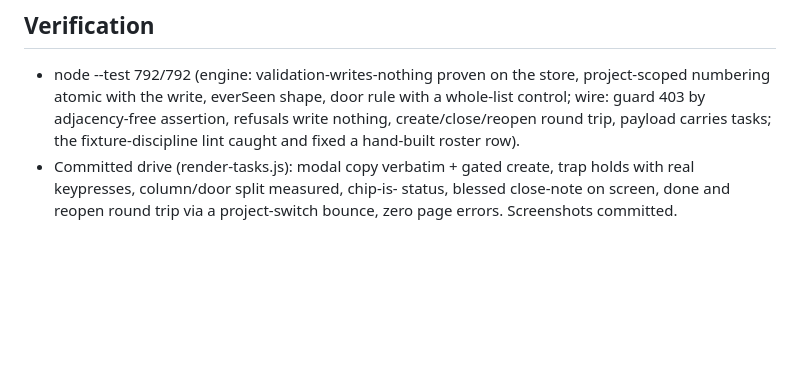
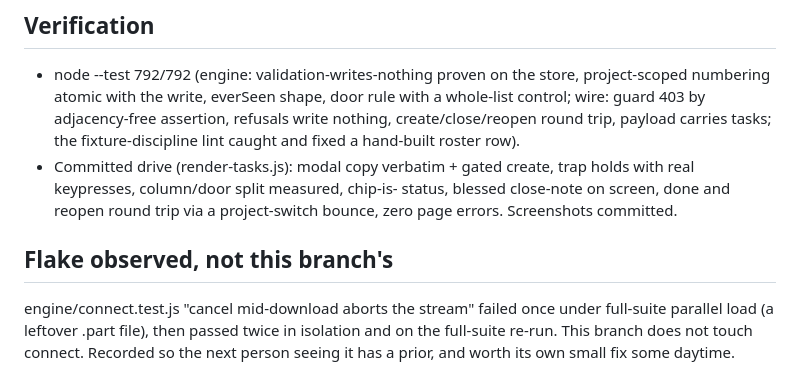
Before and after one commit to joshualeestone/agent-workforce, a Markdown page: .claude/plans/tasks-column-20260816.md, the part around the change. Rendered like a GitHub page; blank space fills up the shorter version.

Commit message:
tasks-column -- record the pre-existing connect-test flake observed during the run

```diff
--- a/.claude/plans/tasks-column-20260816.md
+++ b/.claude/plans/tasks-column-20260816.md
@@ -59,3 +59,11 @@ ARE the v1 spec where the pack leans on the commitments join:
   trap holds with real keypresses, column/door split measured, chip-is-
   status, blessed close-note on screen, done and reopen round trip via
   a project-switch bounce, zero page errors. Screenshots committed.
+
+## Flake observed, not this branch's
+
+engine/connect.test.js "cancel mid-download aborts the stream" failed
+once under full-suite parallel load (a leftover .part file), then passed
+twice in isolation and on the full-suite re-run. This branch does not
+touch connect. Recorded so the next person seeing it has a prior, and
+worth its own small fix some daytime.
```
